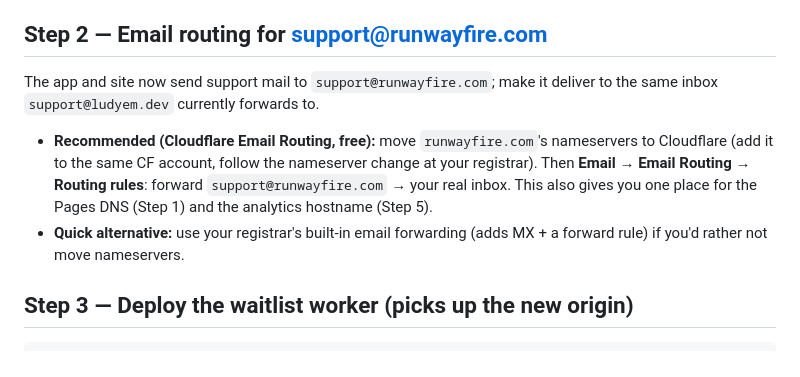
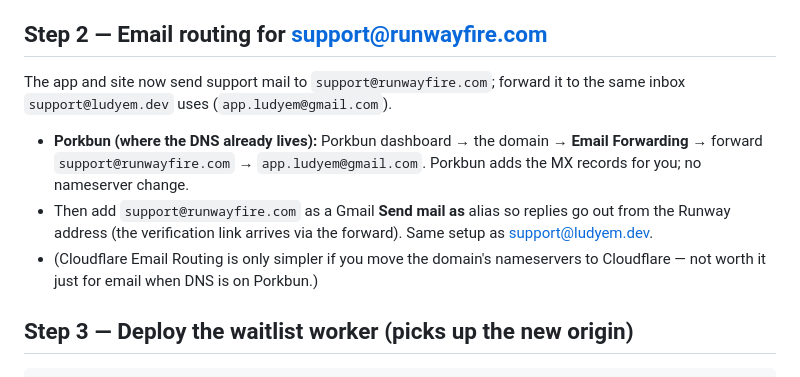
Before and after one commit to LudyemAS/runway-web, a Markdown page: GO-LIVE.md, the part around the change. GitHub-like rendering.

Commit message:
Recommend Porkbun email forwarding over Cloudflare in runbook
DNS lives on Porkbun, so its built-in forwarding is simpler than moving
nameservers to Cloudflare just for support@runwayfire.com.

Co-Authored-By: Claude Opus 4.8 <noreply@anthropic.com>

````diff
--- a/GO-LIVE.md
+++ b/GO-LIVE.md
@@ -41,14 +41,15 @@ Cloudflare account for the worker/analytics: Apple-SSO login, account id `d151ea
 4. Back in Settings → Pages, wait for the cert, then tick **Enforce HTTPS**.
 
 ## Step 2 — Email routing for support@runwayfire.com
-The app and site now send support mail to `support@runwayfire.com`; make it deliver to the same
-inbox `support@ludyem.dev` currently forwards to.
-- **Recommended (Cloudflare Email Routing, free):** move `runwayfire.com`'s nameservers to
-  Cloudflare (add it to the same CF account, follow the nameserver change at your registrar). Then
-  **Email → Email Routing → Routing rules**: forward `support@runwayfire.com` → your real inbox.
-  This also gives you one place for the Pages DNS (Step 1) and the analytics hostname (Step 5).
-- **Quick alternative:** use your registrar's built-in email forwarding (adds MX + a forward rule)
-  if you'd rather not move nameservers.
+The app and site now send support mail to `support@runwayfire.com`; forward it to the same inbox
+`support@ludyem.dev` uses (`app.ludyem@gmail.com`).
+- **Porkbun (where the DNS already lives):** Porkbun dashboard → the domain → **Email Forwarding** →
+  forward `support@runwayfire.com` → `app.ludyem@gmail.com`. Porkbun adds the MX records for you; no
+  nameserver change.
+- Then add `support@runwayfire.com` as a Gmail **Send mail as** alias so replies go out from the
+  Runway address (the verification link arrives via the forward). Same setup as support@ludyem.dev.
+- (Cloudflare Email Routing is only simpler if you move the domain's nameservers to Cloudflare — not
+  worth it just for email when DNS is on Porkbun.)
 
 ## Step 3 — Deploy the waitlist worker (picks up the new origin)
 ```bash
````
